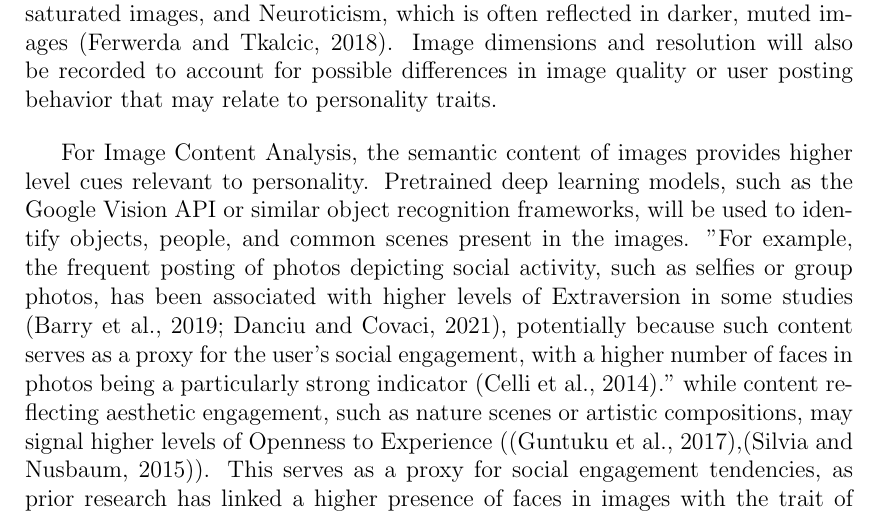
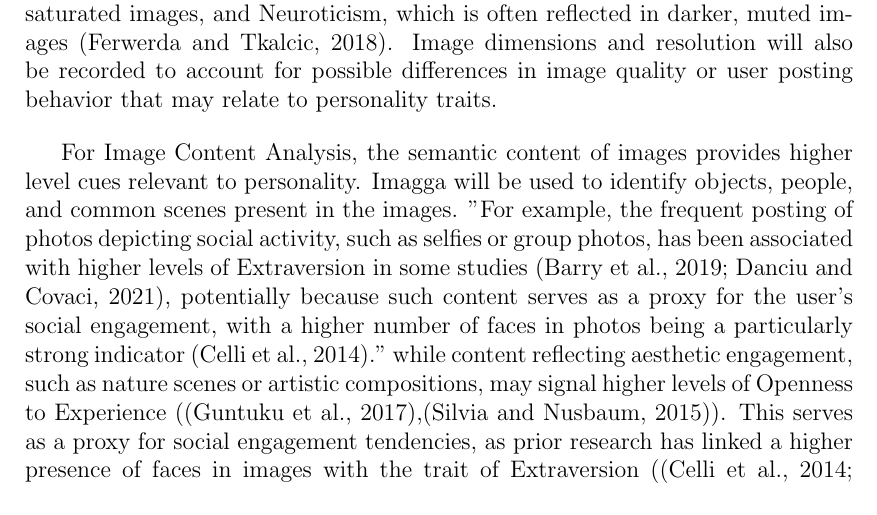
Before and after one commit to JoaquinRodriguezph/Multimodal-APR-Thesis-Doc, a LaTeX thesis (main.tex, which reads chapter_1.tex): part of page 12 of 75, cut so that both start at the same text. Compiled offline with pdfLaTeX.

Commit message:
Changed google vision api to imagga

```diff
--- a/chapter_1.tex
+++ b/chapter_1.tex
@@ -239,7 +239,7 @@ Specific Objective:
 
 	For Photo Characteristics Analysis, this aspect focuses on the low level visual properties of the images, which previous studies have shown to correlate with personality traits. Specifically, dominant colors will be identified using color space transformations such as HSV color space and clustering techniques like k-means clustering. Prior research has found associations between image color and Big Five traits. For example, \cite{Branz2020} observed that warmer hues such as red and orange were more common in images posted by individuals high in Openness, while cooler hues like blue were linked to higher levels of Conscientiousness. This color-personality association aligns with findings by \cite{jue2022}, who reported a significant preference for green and blue tones among participants scoring high in Openness and Conscientiousness, respectively, although effect sizes were modest. These findings support the inclusion of color features (e.g., hue, brightness) as relevant indicators in image-based personality recognition. In addition, global image brightness and saturation levels will be computed, as these have been linked to traits such as Extraversion, which is associated with brighter, more saturated images, and Neuroticism, which is often reflected in darker, muted images \citep{Ferwerda2018}. Image dimensions and resolution will also be recorded to account for possible differences in image quality or user posting behavior that may relate to personality traits.
 
-	For Image Content Analysis, the semantic content of images provides higher level cues relevant to personality. Pretrained deep learning models, such as the Google Vision API or similar object recognition frameworks, will be used to identify objects, people, and common scenes present in the images. "For example, the frequent posting of photos depicting social activity, such as selfies or group photos, has been associated with higher levels of Extraversion in some studies \citep{Barry2019, Danciu2021}, potentially because such content serves as a proxy for the user's social engagement, with a higher number of faces in photos being a particularly strong indicator \citep{Celli2014}."  while content reflecting aesthetic engagement, such as nature scenes or artistic compositions, may signal higher levels of Openness to Experience (\citep{Guntuku2017},\citep{Silvia2015}). This serves as a proxy for social engagement tendencies, as prior research has linked a higher presence of faces in images with the trait of Extraversion (\citep{Celli2014, Ferwerda2016}). Where possible, image metadata or contextual tags—such as inferred locations like beaches, cafes, or landmarks—will be utilized to enrich content understanding.
+	For Image Content Analysis, the semantic content of images provides higher level cues relevant to personality. Imagga will be used to identify objects, people, and common scenes present in the images. "For example, the frequent posting of photos depicting social activity, such as selfies or group photos, has been associated with higher levels of Extraversion in some studies \citep{Barry2019, Danciu2021}, potentially because such content serves as a proxy for the user's social engagement, with a higher number of faces in photos being a particularly strong indicator \citep{Celli2014}."  while content reflecting aesthetic engagement, such as nature scenes or artistic compositions, may signal higher levels of Openness to Experience (\citep{Guntuku2017},\citep{Silvia2015}). This serves as a proxy for social engagement tendencies, as prior research has linked a higher presence of faces in images with the trait of Extraversion (\citep{Celli2014, Ferwerda2016}). Where possible, image metadata or contextual tags—such as inferred locations like beaches, cafes, or landmarks—will be utilized to enrich content understanding.
 
 	All image features, both low level and high level, will be converted into structured, machine readable formats to be integrated with textual features in the multimodal personality recognition framework.
 
```
